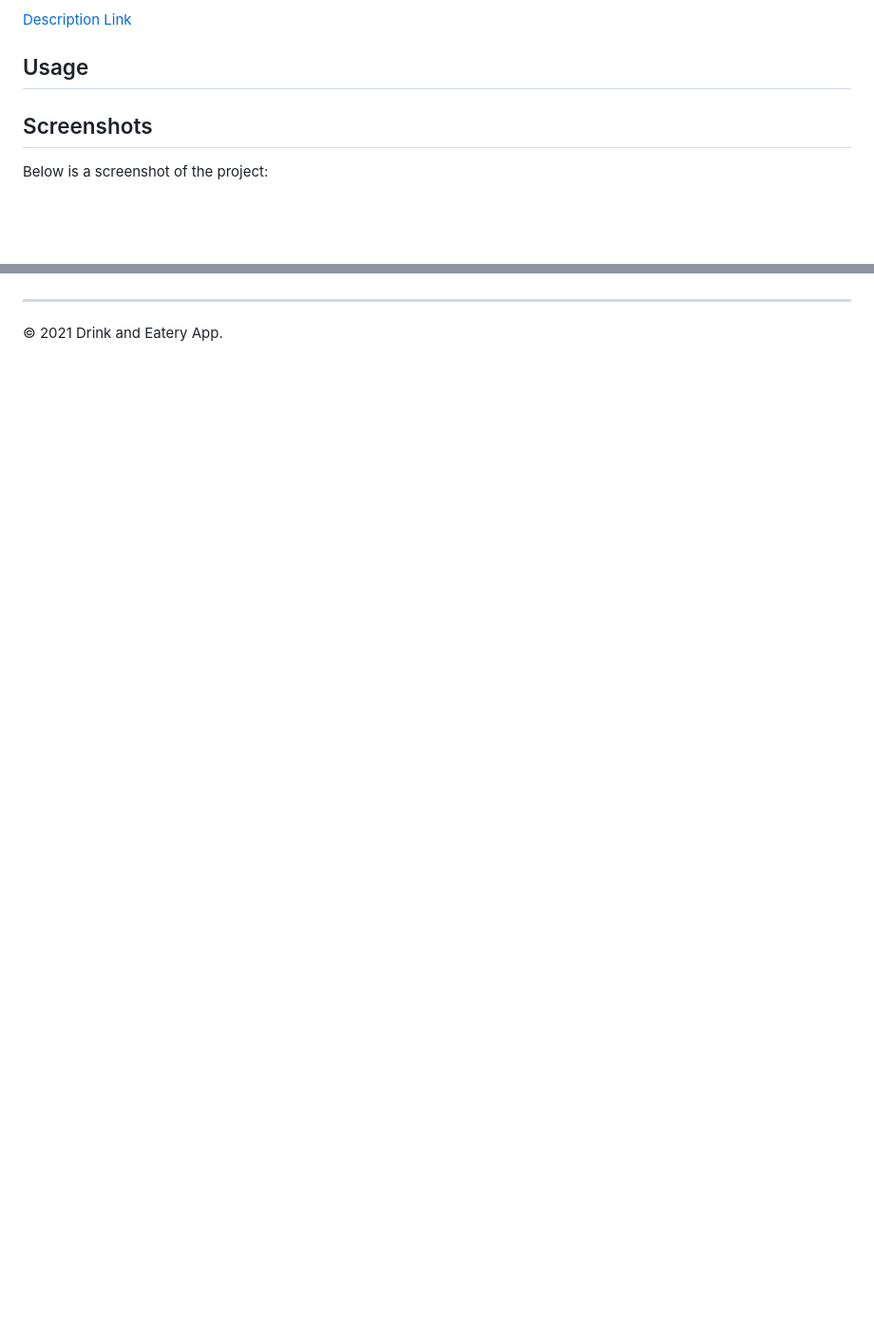
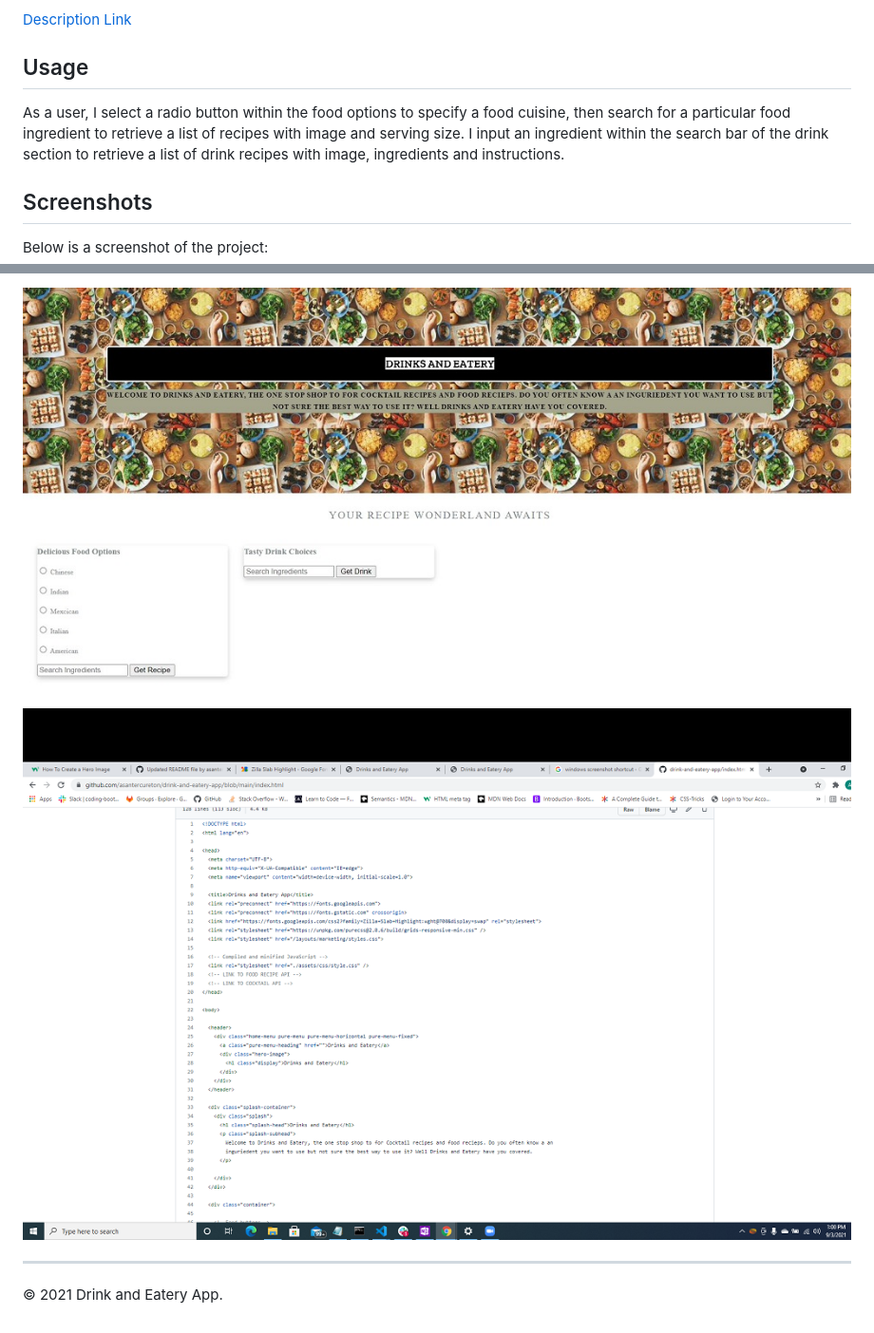
Before and after one commit to asantercureton/drink-and-eatery-app, a Markdown page: README.md, 2 parts joined by grey strips. Shown: that part at 95% size. Rendered like a GitHub page; pictures changed too: assets/images/drink-eat1.jpg (added), assets/images/screenshot.png (added); blank space fills up the shorter version.

```diff
--- a/README.md
+++ b/README.md
@@ -26,7 +26,7 @@ Designed a clean professional web application to allow food and drink novices to
 
 
 ## Usage
-<!-- Displays information about me and my work experience, as well as provides my contact information and resume. -->
+As a user, I select a radio button within the food options to specify a food cuisine, then search for a particular food ingredient to retrieve a list of recipes with image and serving size. I input an ingredient within the search bar of the drink section to retrieve a list of drink recipes with image, ingredients and instructions.
 
 
 ## Screenshots
@@ -36,6 +34,7 @@ Below is a screenshot of the project:
 
+![Image of html](./assets/images/drink-eat1.jpg)
 
-![Image of html](./images/ppw2.jpg) -->
+![Image of html](./assets/images/screenshot.png)
 
 
 ---
```
Also changed, not shown: other parts of README.md (+0 -2 lines).
